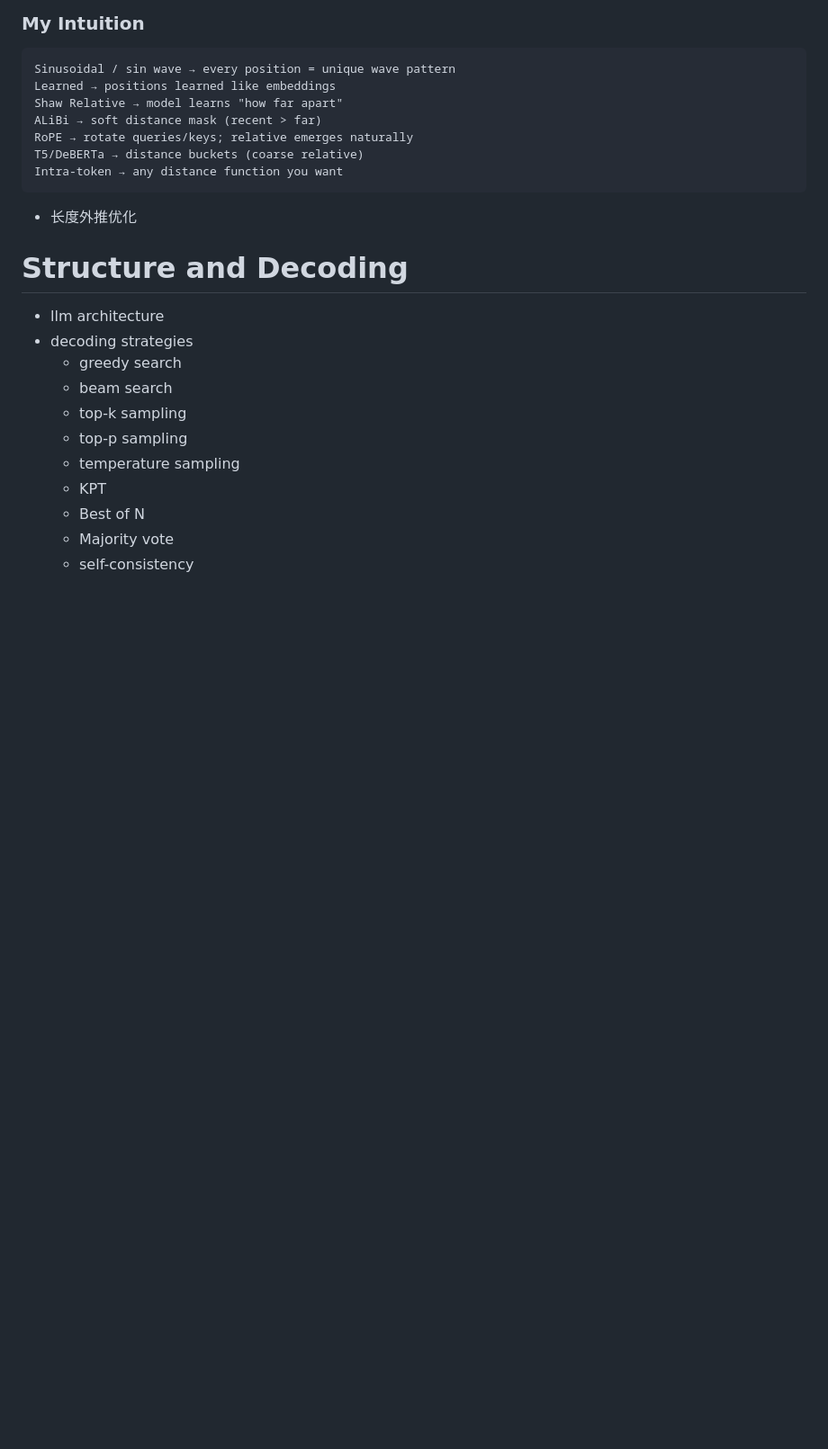
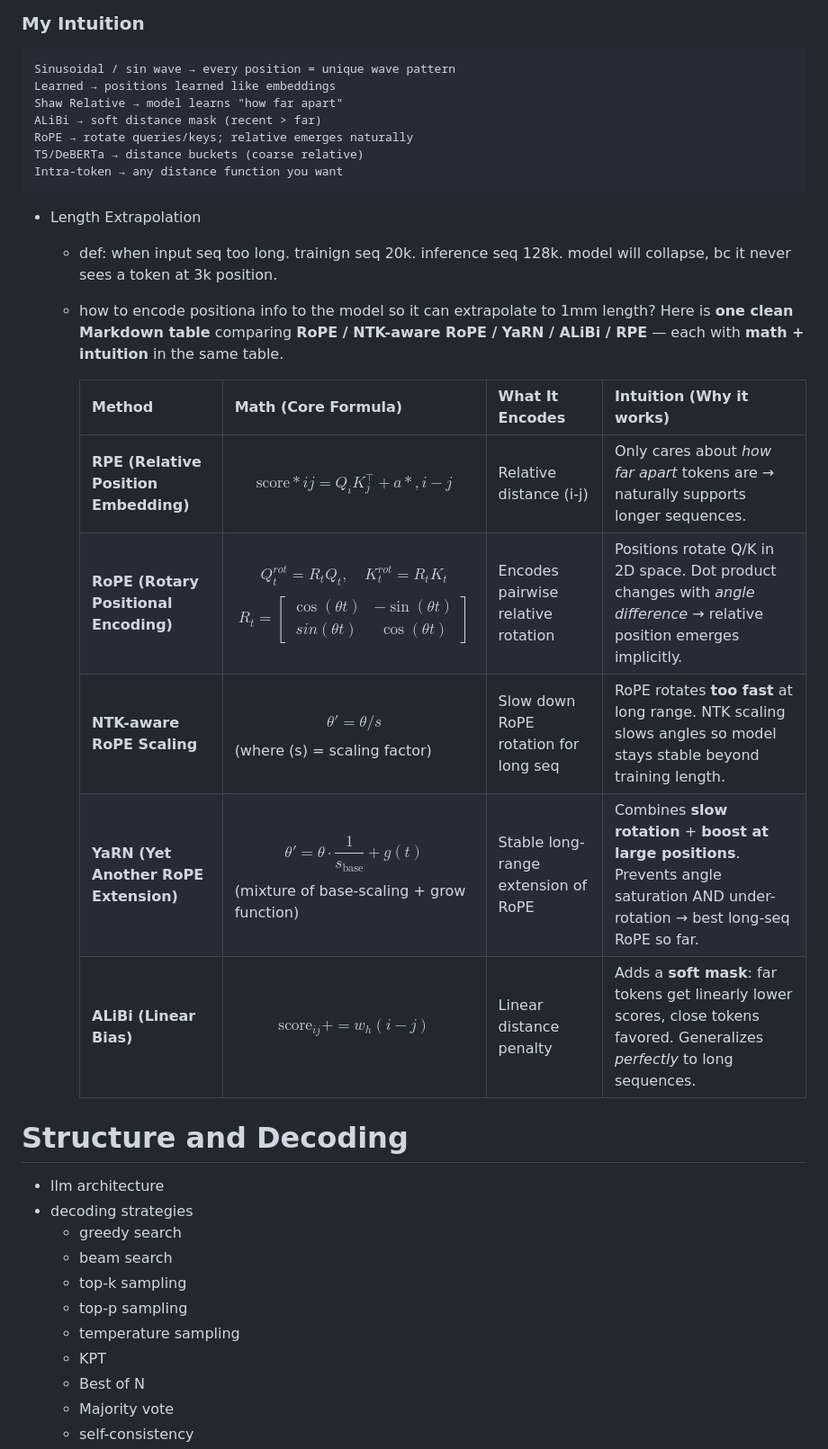
Before and after one commit to djhardcore007/ai-engineer-cookbook, a Markdown page: llm/1.architecture.md, the part around the change. Shown at 90% size. GitHub-like rendering; blank space fills up the shorter version.

Commit message:
length extrapolation

````diff
--- a/llm/1.architecture.md
+++ b/llm/1.architecture.md
@@ -442,7 +442,18 @@ T5/DeBERTa → distance buckets (coarse relative)
 Intra-token → any distance function you want
 ```
 
-- 长度外推优化
+- Length Extrapolation
+    - def: when input seq too long. trainign seq 20k. inference seq 128k. model will collapse, bc it never sees a token at 3k position.
+    - how to encode positiona info to the model so it can extrapolate to 1mm length?
+    Here is **one clean Markdown table** comparing **RoPE / NTK-aware RoPE / YaRN / ALiBi / RPE** — each with **math + intuition** in the same table.
+
+        | Method                                | Math (Core Formula)                                                                                                                          | What It Encodes                      | Intuition (Why it works)                                                                                                             |
+        | ------------------------------------- | -------------------------------------------------------------------------------------------------------------------------------------------- | ------------------------------------ | ------------------------------------------------------------------------------------------------------------------------------------ |
+        | **RPE (Relative Position Embedding)** | $$\text{score}*{ij}=Q_iK_j^\top + a*{,i-j}$$                                                                                                 | Relative distance (i-j)              | Only cares about *how far apart* tokens are → naturally supports longer sequences.                                                   |
+        | **RoPE (Rotary Positional Encoding)** | $$Q_t^{rot}=R_tQ_t,\quad K_t^{rot}=R_tK_t$$ $$R_t=\begin{bmatrix}\cos(\theta t)&-\sin(\theta t)\\sin(\theta t)&\cos(\theta t)\end{bmatrix}$$ | Encodes pairwise relative rotation   | Positions rotate Q/K in 2D space. Dot product changes with *angle difference* → relative position emerges implicitly.                |
+        | **NTK-aware RoPE Scaling**            | $$\theta' = \theta / s$$ (where (s) = scaling factor)                                                                                        | Slow down RoPE rotation for long seq | RoPE rotates **too fast** at long range. NTK scaling slows angles so model stays stable beyond training length.                      |
+        | **YaRN (Yet Another RoPE Extension)** | $$\theta'=\theta \cdot \frac{1}{s_{\text{base}}} + g(t)$$ (mixture of base-scaling + grow function)                                          | Stable long-range extension of RoPE  | Combines **slow rotation** + **boost at large positions**. Prevents angle saturation AND under-rotation → best long-seq RoPE so far. |
+        | **ALiBi (Linear Bias)**               | $$\text{score}_{ij} += w_h (i-j)$$                                                                                                           | Linear distance penalty              | Adds a **soft mask**: far tokens get linearly lower scores, close tokens favored. Generalizes *perfectly* to long sequences.         |
 
 # Structure and Decoding
 - llm architecture
````
